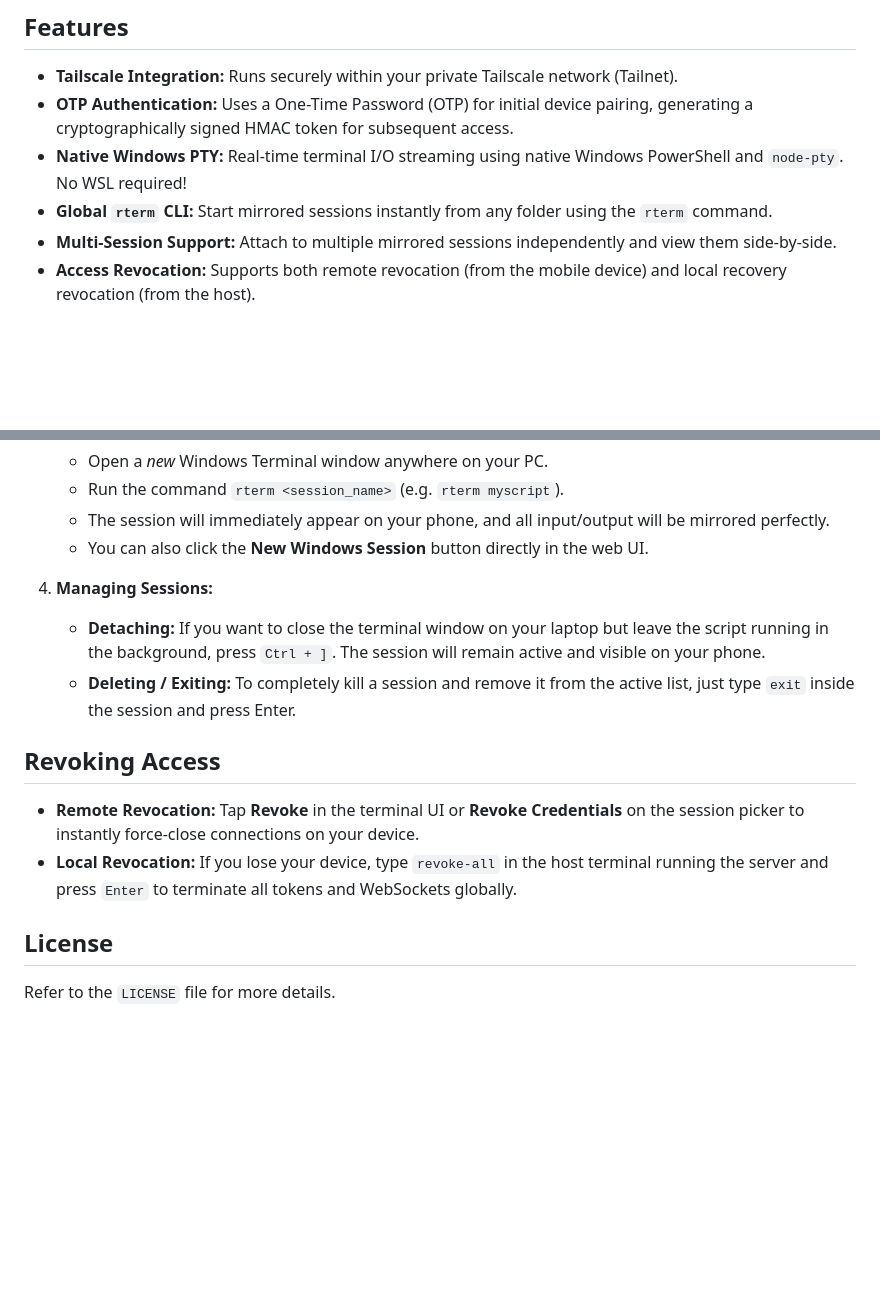
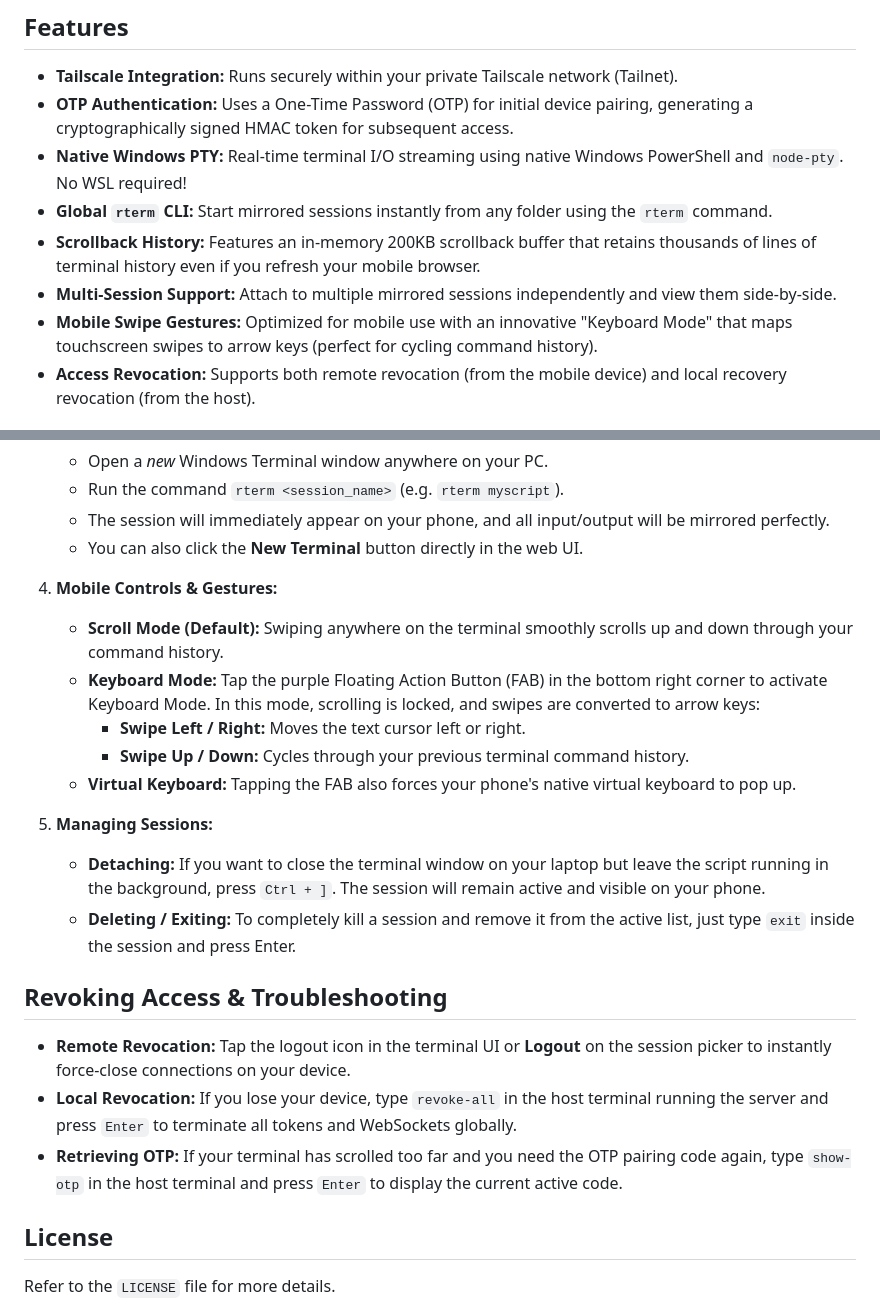
Before and after one commit to Vali-Hameed/Remote-Terminal, a Markdown page: README.md, 2 parts joined by grey strips. Drawn GitHub-style; blank space fills up the shorter version.

Commit message:
docs: update readme with mobile gestures, cookie persistence, and show-otp command

```diff
--- a/README.md
+++ b/README.md
@@ -11,7 +11,9 @@ This architecture was specifically built to provide a **native Windows alternati
 - **OTP Authentication:** Uses a One-Time Password (OTP) for initial device pairing, generating a cryptographically signed HMAC token for subsequent access.
 - **Native Windows PTY:** Real-time terminal I/O streaming using native Windows PowerShell and `node-pty`. No WSL required!
 - **Global `rterm` CLI:** Start mirrored sessions instantly from any folder using the `rterm` command.
+- **Scrollback History:** Features an in-memory 200KB scrollback buffer that retains thousands of lines of terminal history even if you refresh your mobile browser.
 - **Multi-Session Support:** Attach to multiple mirrored sessions independently and view them side-by-side.
+- **Mobile Swipe Gestures:** Optimized for mobile use with an innovative "Keyboard Mode" that maps touchscreen swipes to arrow keys (perfect for cycling command history).
 - **Access Revocation:** Supports both remote revocation (from the mobile device) and local recovery revocation (from the host).
 
 ## Prerequisites
@@ -74,16 +76,24 @@ To follow defense-in-depth security best practices, restrict port `8443` on your
    - Open a *new* Windows Terminal window anywhere on your PC.
    - Run the command `rterm <session_name>` (e.g. `rterm myscript`).
    - The session will immediately appear on your phone, and all input/output will be mirrored perfectly.
-   - You can also click the **New Windows Session** button directly in the web UI.
+   - You can also click the **New Terminal** button directly in the web UI.
 
-4. **Managing Sessions:**
+4. **Mobile Controls & Gestures:**
+   - **Scroll Mode (Default):** Swiping anywhere on the terminal smoothly scrolls up and down through your command history.
+   - **Keyboard Mode:** Tap the purple Floating Action Button (FAB) in the bottom right corner to activate Keyboard Mode. In this mode, scrolling is locked, and swipes are converted to arrow keys:
+     - **Swipe Left / Right:** Moves the text cursor left or right.
+     - **Swipe Up / Down:** Cycles through your previous terminal command history.
+   - **Virtual Keyboard:** Tapping the FAB also forces your phone's native virtual keyboard to pop up.
+
+5. **Managing Sessions:**
    - **Detaching:** If you want to close the terminal window on your laptop but leave the script running in the background, press `Ctrl + ]`. The session will remain active and visible on your phone.
    - **Deleting / Exiting:** To completely kill a session and remove it from the active list, just type `exit` inside the session and press Enter.
 
-## Revoking Access
+## Revoking Access & Troubleshooting
 
-- **Remote Revocation:** Tap **Revoke** in the terminal UI or **Revoke Credentials** on the session picker to instantly force-close connections on your device.
+- **Remote Revocation:** Tap the logout icon in the terminal UI or **Logout** on the session picker to instantly force-close connections on your device.
 - **Local Revocation:** If you lose your device, type `revoke-all` in the host terminal running the server and press `Enter` to terminate all tokens and WebSockets globally.
+- **Retrieving OTP:** If your terminal has scrolled too far and you need the OTP pairing code again, type `show-otp` in the host terminal and press `Enter` to display the current active code.
 
 ## License
 Refer to the `LICENSE` file for more details.
```
